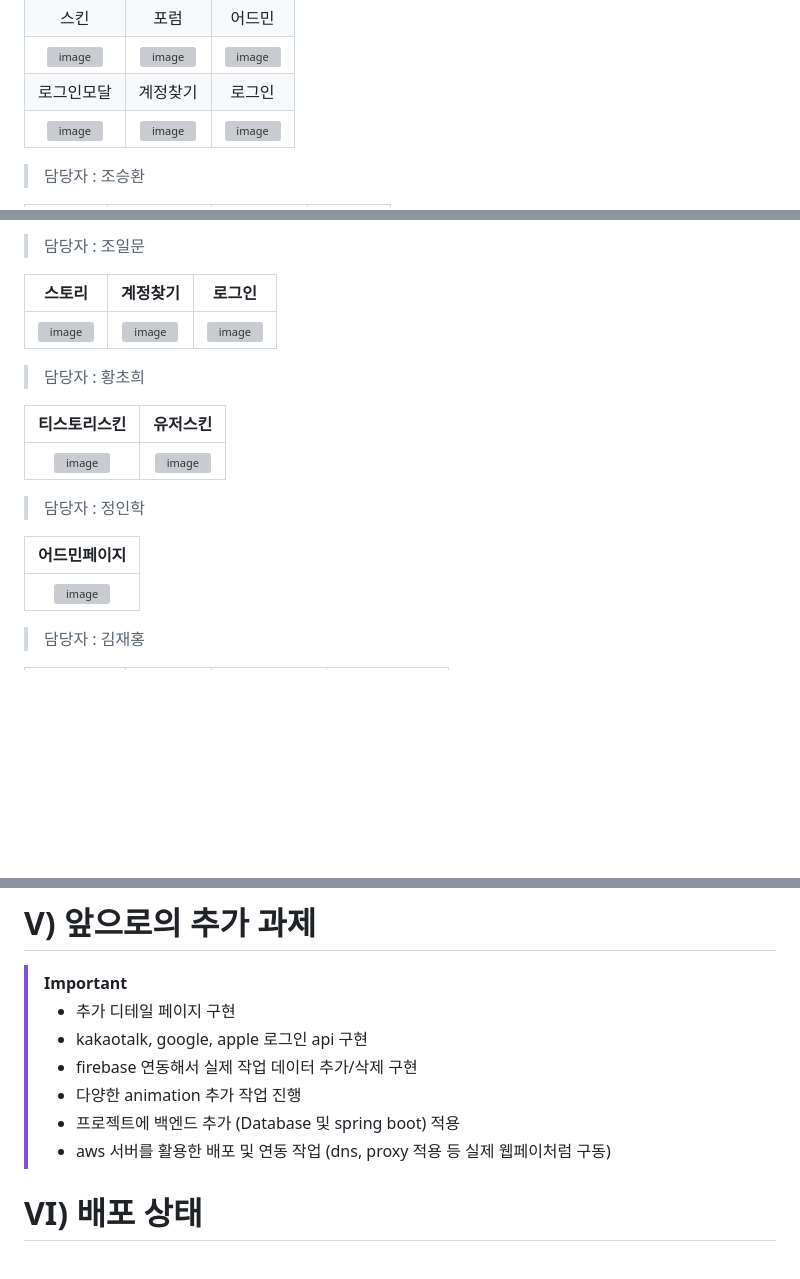
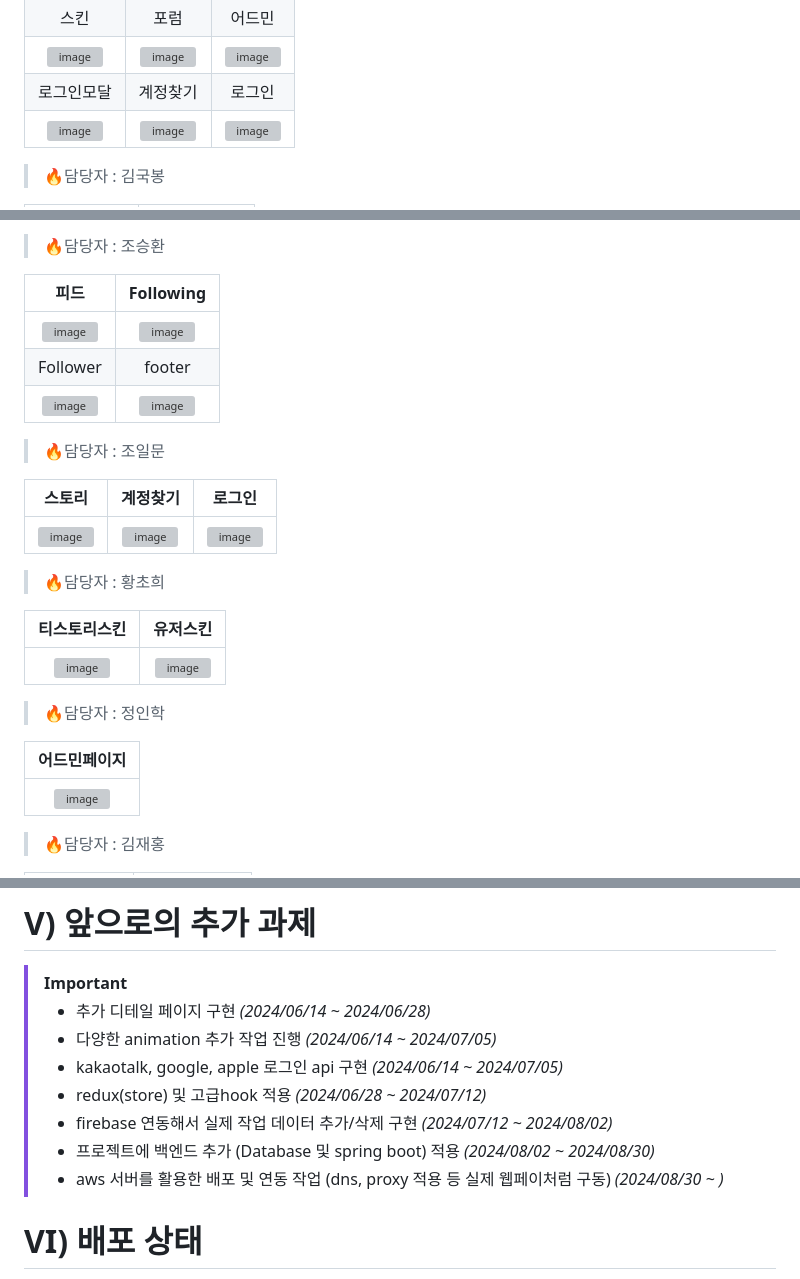
Before and after one commit to newfly101/ReactRangers, a Markdown page: README.md, 3 parts joined by grey strips. Drawn GitHub-style; blank space fills up the shorter version; grey boxes are pictures that could not be loaded.

Commit message:
최종 README.md
최종 README 수정 작업 완료

```diff
--- a/README.md
+++ b/README.md
@@ -89,5 +89,5 @@
 |로그인모달|계정찾기|로그인|
 |![image](https://github.com/newfly101/ReactRangers/assets/62008619/f4769223-2618-459c-92f7-ff2fda125043)|![image](https://github.com/newfly101/ReactRangers/assets/62008619/dc34554b-10ee-4f70-9032-f32f2c19efae)|![image](https://github.com/newfly101/ReactRangers/assets/62008619/04bf9b88-5b00-4b95-a35b-8a61a454592f)|
 
-> 담당자 : 조승환
+> 🔥담당자 : 김국봉
 
@@ -97,21 +99,29 @@
 
-> 담당자 : 조일문
+> 🔥담당자 : 조승환
+
+|피드|Following|
+|:---:|:---:|
+|![image](https://github.com/newfly101/ReactRangers/assets/62008619/1171bd10-f6f2-449b-8793-c4b99858cea2)|![image](https://github.com/newfly101/ReactRangers/assets/62008619/c7c899f4-5217-4c99-bff0-112c39e7f9f7)|
+|Follower|footer|
+|![image](https://github.com/newfly101/ReactRangers/assets/62008619/17ee7d29-bc51-4479-adc2-9b51f91ad1b9)|![image](https://github.com/newfly101/ReactRangers/assets/62008619/7f92af18-698b-41ce-a18e-5d5227a3c716)|
+
+> 🔥담당자 : 조일문
 
 |스토리|계정찾기|로그인|
 |:---:|:---:|:---:|
 |![image](https://github.com/newfly101/ReactRangers/assets/62008619/70b90751-5a16-463f-b233-114074cf28a2)|![image](https://github.com/newfly101/ReactRangers/assets/62008619/85b6a3eb-0b15-4a59-91c0-a8a831ac4125)|![image](https://github.com/newfly101/ReactRangers/assets/62008619/e4594165-46a8-4b52-9e01-9119a2fc4258)|
 
-> 담당자 : 황초희
+> 🔥담당자 : 황초희
 
 |티스토리스킨|유저스킨|
 |:---:|:---:|
 |![image](https://github.com/newfly101/ReactRangers/assets/62008619/4bcb1f35-0f4c-4a85-ba2d-8210e0a3835c)|![image](https://github.com/newfly101/ReactRangers/assets/62008619/3cdc359b-3f16-4062-8456-d34b6b290865)|
 
-> 담당자 : 정인학
+> 🔥담당자 : 정인학
 
 |어드민페이지|
 |:---:|
 |![image](https://github.com/newfly101/ReactRangers/assets/62008619/e122829c-51e4-45b4-81b5-e1f5a6390f51)|
 
-> 담당자 : 김재홍
+> 🔥담당자 : 김재홍
 
@@ -121,13 +133,15 @@
 
 # V) 앞으로의 추가 과제
 > [!IMPORTANT]
-> - 추가 디테일 페이지 구현
-> - kakaotalk, google, apple 로그인 api 구현
-> - firebase 연동해서 실제 작업 데이터 추가/삭제 구현
-> - 다양한 animation 추가 작업 진행
-> - 프로젝트에 백엔드 추가 (Database 및 spring boot) 적용
-> - aws 서버를 활용한 배포 및 연동 작업 (dns, proxy 적용 등 실제 웹페이처럼 구동)
-
+> - 추가 디테일 페이지 구현 *(2024/06/14 ~ 2024/06/28)*
+> - 다양한 animation 추가 작업 진행 *(2024/06/14 ~ 2024/07/05)*
+> - kakaotalk, google, apple 로그인 api 구현 *(2024/06/14 ~ 2024/07/05)*
+> - redux(store) 및 고급hook 적용 *(2024/06/28 ~ 2024/07/12)*
+> - firebase 연동해서 실제 작업 데이터 추가/삭제 구현 *(2024/07/12 ~ 2024/08/02)*
+> - 프로젝트에 백엔드 추가 (Database 및 spring boot) 적용 *(2024/08/02 ~ 2024/08/30)*
+> - aws 서버를 활용한 배포 및 연동 작업 (dns, proxy 적용 등 실제 웹페이처럼 구동) *(2024/08/30 ~ )*
+>
+>
 
 
 # VI) 배포 상태
```
Also changed, not shown: other parts of README.md (+10 -6 lines).
